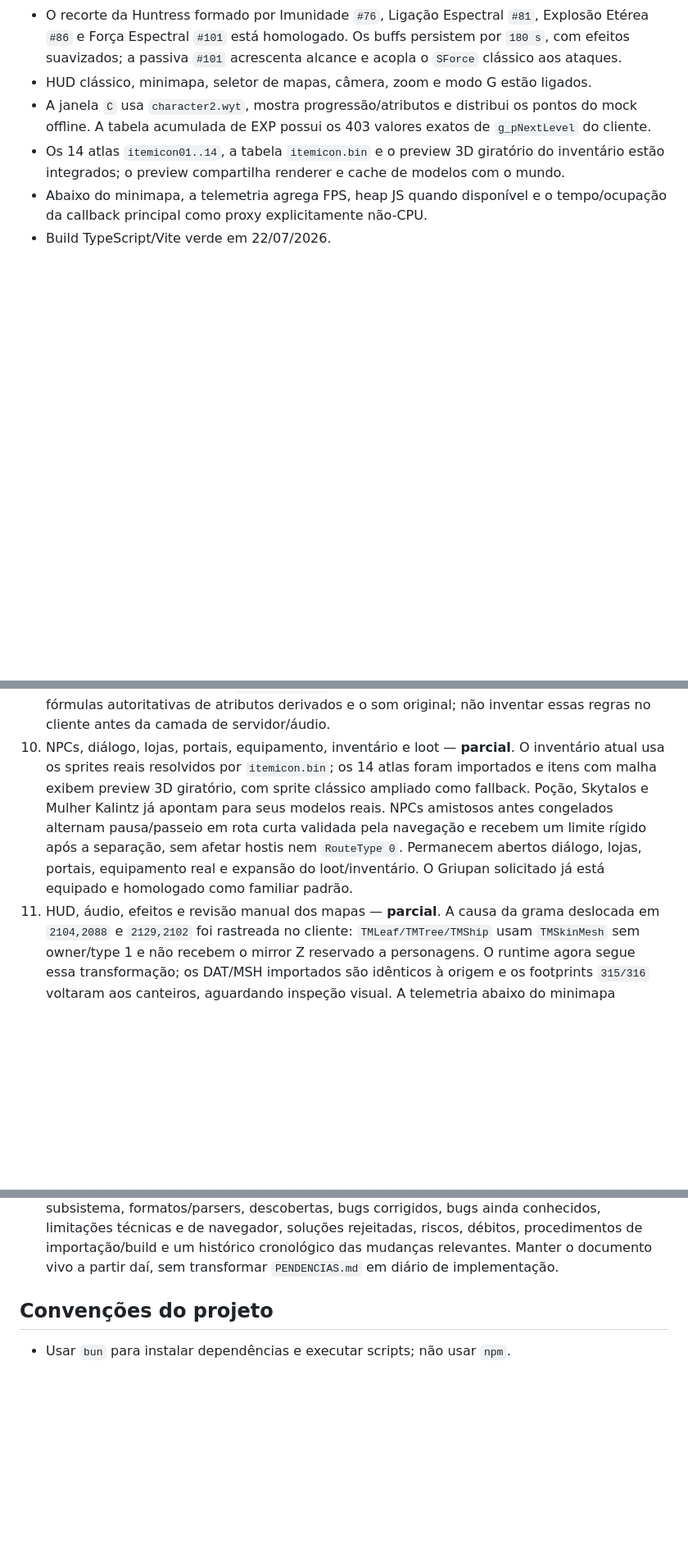
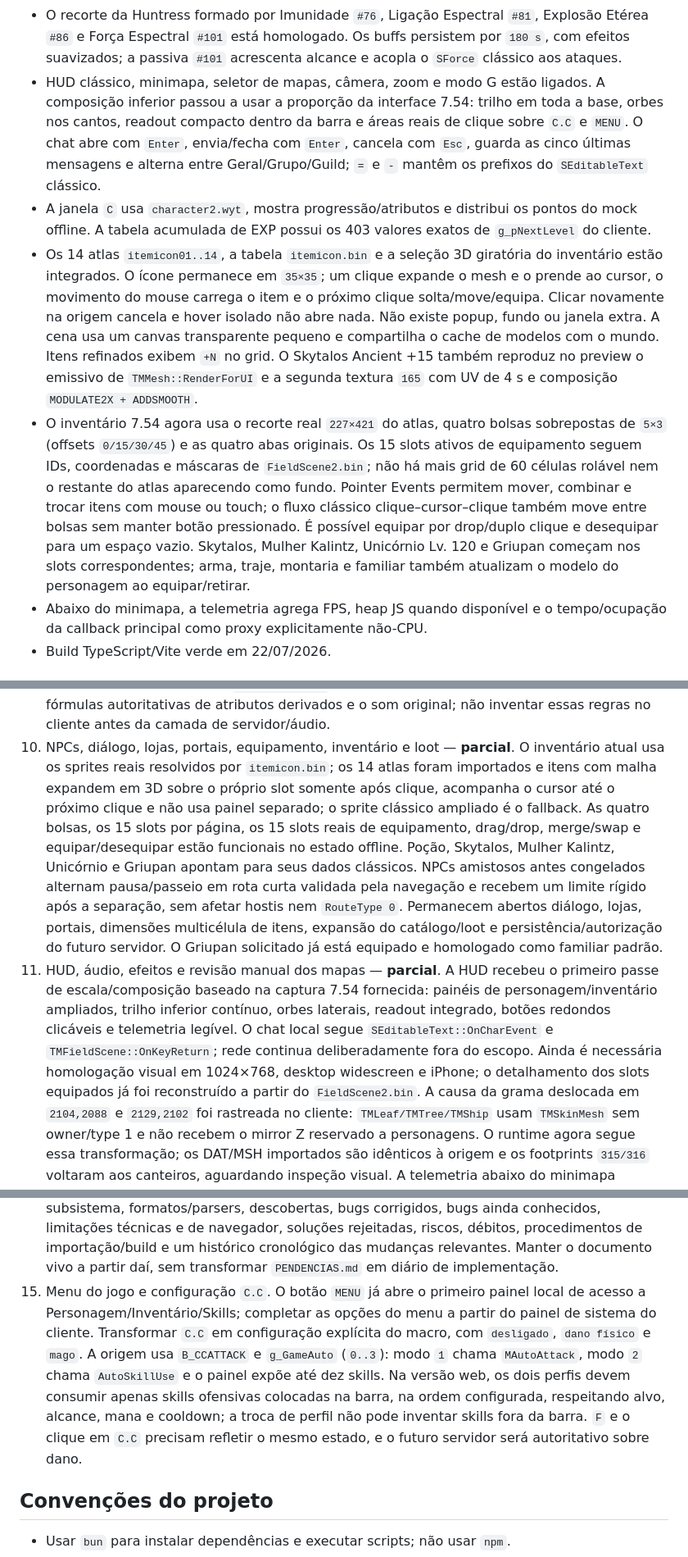
Before and after one commit to acgfbr/wyd-client, a Markdown page: PENDENCIAS.md, 3 parts joined by grey strips. Shown: that part at 82% size. GitHub-like rendering; blank space fills up the shorter version.

```diff
--- a/PENDENCIAS.md
+++ b/PENDENCIAS.md
@@ -31,12 +31,34 @@ considerados fiéis quando possuem uma origem rastreável no cliente clássico.
   persistem por `180 s`, com efeitos suavizados; a passiva `#101` acrescenta
   alcance e acopla o `SForce` clássico aos ataques.
 - HUD clássico, minimapa, seletor de mapas, câmera, zoom e modo G estão ligados.
+  A composição inferior passou a usar a proporção da interface 7.54: trilho em
+  toda a base, orbes nos cantos, readout compacto dentro da barra e áreas reais
+  de clique sobre `C.C` e `MENU`. O chat abre com `Enter`, envia/fecha com
+  `Enter`, cancela com `Esc`, guarda as cinco últimas mensagens e alterna entre
+  Geral/Grupo/Guild; `=` e `-` mantêm os prefixos do `SEditableText` clássico.
 - A janela `C` usa `character2.wyt`, mostra progressão/atributos e distribui os
   pontos do mock offline. A tabela acumulada de EXP possui os 403 valores
   exatos de `g_pNextLevel` do cliente.
-- Os 14 atlas `itemicon01..14`, a tabela `itemicon.bin` e o preview 3D giratório
-  do inventário estão integrados; o preview compartilha renderer e cache de
-  modelos com o mundo.
+- Os 14 atlas `itemicon01..14`, a tabela `itemicon.bin` e a seleção 3D giratória
+  do inventário estão integrados. O ícone permanece em `35×35`; um clique
+  expande o mesh e o prende ao cursor, o movimento do mouse carrega o item e o
+  próximo clique solta/move/equipa. Clicar novamente na origem cancela e hover
+  isolado não abre nada. Não existe popup, fundo ou janela extra.
+  A cena usa um canvas transparente pequeno e compartilha o cache de modelos
+  com o mundo. Itens refinados exibem `+N` no grid. O Skytalos Ancient
+  +15 também reproduz no preview o emissivo de `TMMesh::RenderForUI` e a segunda
+  textura `165` com UV de 4 s e composição `MODULATE2X + ADDSMOOTH`.
+- O inventário 7.54 agora usa o recorte real `227×421` do atlas, quatro bolsas
+  sobrepostas de `5×3` (offsets `0/15/30/45`) e as quatro abas originais. Os 15
+  slots ativos de equipamento seguem IDs, coordenadas e máscaras de
+  `FieldScene2.bin`; não há mais grid de 60 células rolável nem o restante do
+  atlas aparecendo como fundo. Pointer Events permitem mover, combinar e trocar
+  itens com mouse ou touch; o fluxo clássico clique–cursor–clique também move
+  entre bolsas sem manter botão pressionado. É possível equipar por drop/duplo
+  clique e desequipar para um espaço vazio. Skytalos, Mulher Kalintz, Unicórnio
+  Lv. 120 e Griupan começam
+  nos slots correspondentes; arma, traje, montaria e familiar também atualizam
+  o modelo do personagem ao equipar/retirar.
 - Abaixo do minimapa, a telemetria agrega FPS, heap JS quando disponível e o
   tempo/ocupação da callback principal como proxy explicitamente não-CPU.
 - Build TypeScript/Vite verde em 22/07/2026.
@@ -162,15 +184,27 @@ considerados fiéis quando possuem uma origem rastreável no cliente clássico.
    não inventar essas regras no cliente antes da camada de servidor/áudio.
 10. NPCs, diálogo, lojas, portais, equipamento, inventário e loot — **parcial**.
     O inventário atual usa os sprites reais resolvidos por `itemicon.bin`; os
-    14 atlas foram importados e itens com malha exibem preview 3D giratório,
-    com sprite clássico ampliado como fallback. Poção, Skytalos e Mulher
-    Kalintz já apontam para seus modelos reais. NPCs amistosos antes congelados
+    14 atlas foram importados e itens com malha expandem em 3D sobre o próprio
+    slot somente após clique, acompanha o cursor até o próximo clique e não usa
+    painel separado; o sprite clássico ampliado é o fallback. As quatro bolsas,
+    os 15 slots por página, os 15 slots reais
+    de equipamento, drag/drop, merge/swap e equipar/desequipar estão funcionais
+    no estado offline. Poção, Skytalos, Mulher Kalintz, Unicórnio e Griupan
+    apontam para seus dados clássicos. NPCs amistosos antes congelados
     alternam pausa/passeio em rota curta validada pela navegação e recebem um
     limite rígido após a separação, sem afetar hostis nem `RouteType 0`.
-    Permanecem abertos diálogo, lojas, portais, equipamento real e expansão do
-    loot/inventário. O Griupan solicitado já está equipado e homologado como
-    familiar padrão.
-11. HUD, áudio, efeitos e revisão manual dos mapas — **parcial**. A causa da
+    Permanecem abertos diálogo, lojas, portais, dimensões multicélula de itens,
+    expansão do catálogo/loot e persistência/autorização do futuro servidor.
+    O Griupan solicitado já está equipado e homologado como familiar padrão.
+11. HUD, áudio, efeitos e revisão manual dos mapas — **parcial**. A HUD recebeu
+    o primeiro passe de escala/composição baseado na captura 7.54 fornecida:
+    painéis de personagem/inventário ampliados, trilho inferior contínuo,
+    orbes laterais, readout integrado, botões redondos clicáveis e telemetria
+    legível. O chat local segue `SEditableText::OnCharEvent` e
+    `TMFieldScene::OnKeyReturn`; rede continua deliberadamente fora do escopo.
+    Ainda é necessária homologação visual em 1024×768, desktop widescreen e
+    iPhone; o detalhamento dos slots equipados já foi reconstruído a partir do
+    `FieldScene2.bin`. A causa da
     grama deslocada em `2104,2088` e `2129,2102` foi rastreada no cliente:
     `TMLeaf/TMTree/TMShip` usam `TMSkinMesh` sem owner/type 1 e não recebem o
     mirror Z reservado a personagens. O runtime agora segue essa transformação;
@@ -202,6 +236,16 @@ considerados fiéis quando possuem uma origem rastreável no cliente clássico.
     soluções rejeitadas, riscos, débitos, procedimentos de importação/build e
     um histórico cronológico das mudanças relevantes. Manter o documento vivo
     a partir daí, sem transformar `PENDENCIAS.md` em diário de implementação.
+15. Menu do jogo e configuração `C.C`. O botão `MENU` já abre o primeiro painel
+    local de acesso a Personagem/Inventário/Skills; completar as opções do menu
+    a partir do painel de sistema do cliente. Transformar `C.C` em configuração
+    explícita do macro, com `desligado`, `dano físico` e `mago`. A origem usa
+    `B_CCATTACK` e `g_GameAuto` (`0..3`): modo `1` chama `MAutoAttack`, modo `2`
+    chama `AutoSkillUse` e o painel expõe até dez skills. Na versão web, os dois
+    perfis devem consumir apenas skills ofensivas colocadas na barra, na ordem
+    configurada, respeitando alvo, alcance, mana e cooldown; a troca de perfil
+    não pode inventar skills fora da barra. `F` e o clique em `C.C` precisam
+    refletir o mesmo estado, e o futuro servidor será autoritativo sobre dano.
 
 ## Convenções do projeto
 
```
Also changed, not shown: README.md (+6 -1 lines), docs/screenshots/03-inventario-trajes-montarias.jpg, 9 other files.
